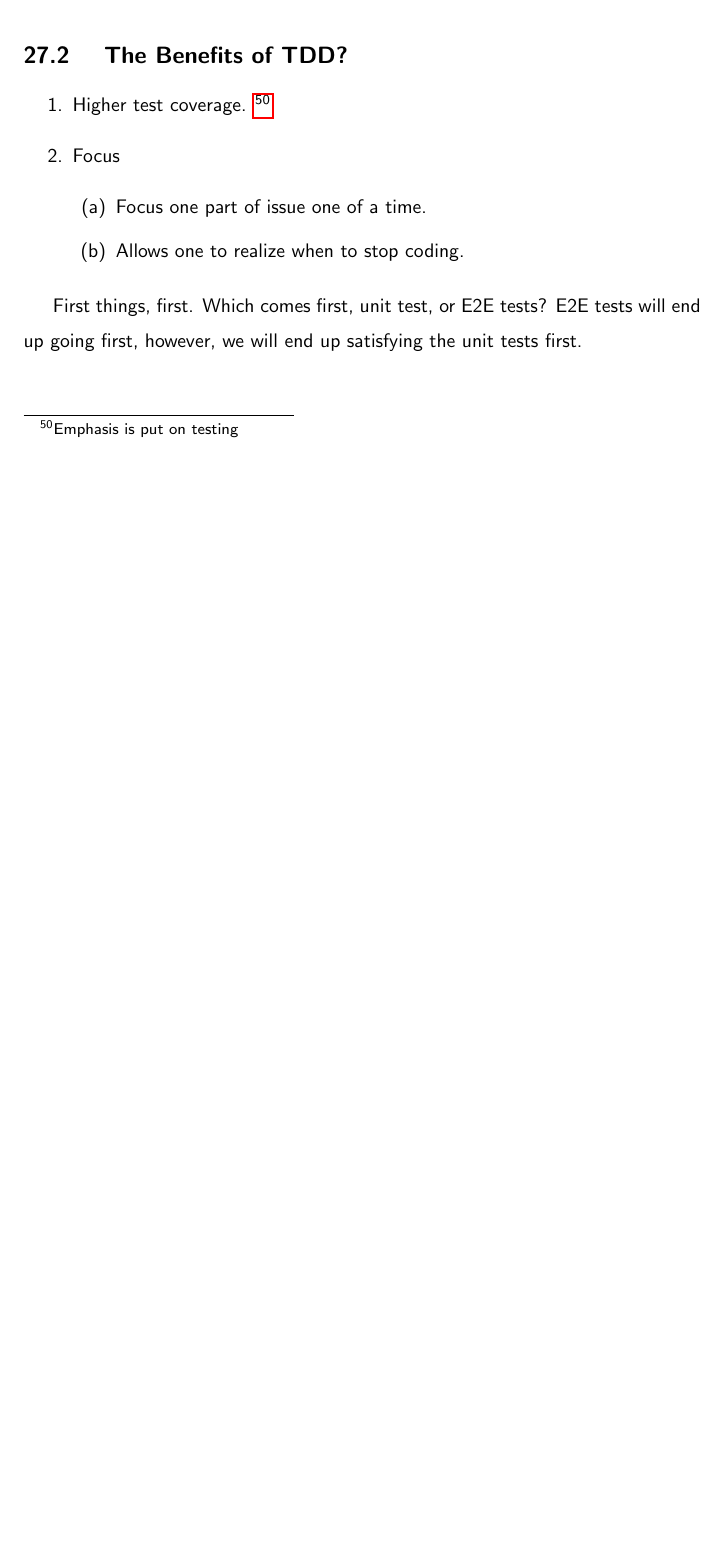
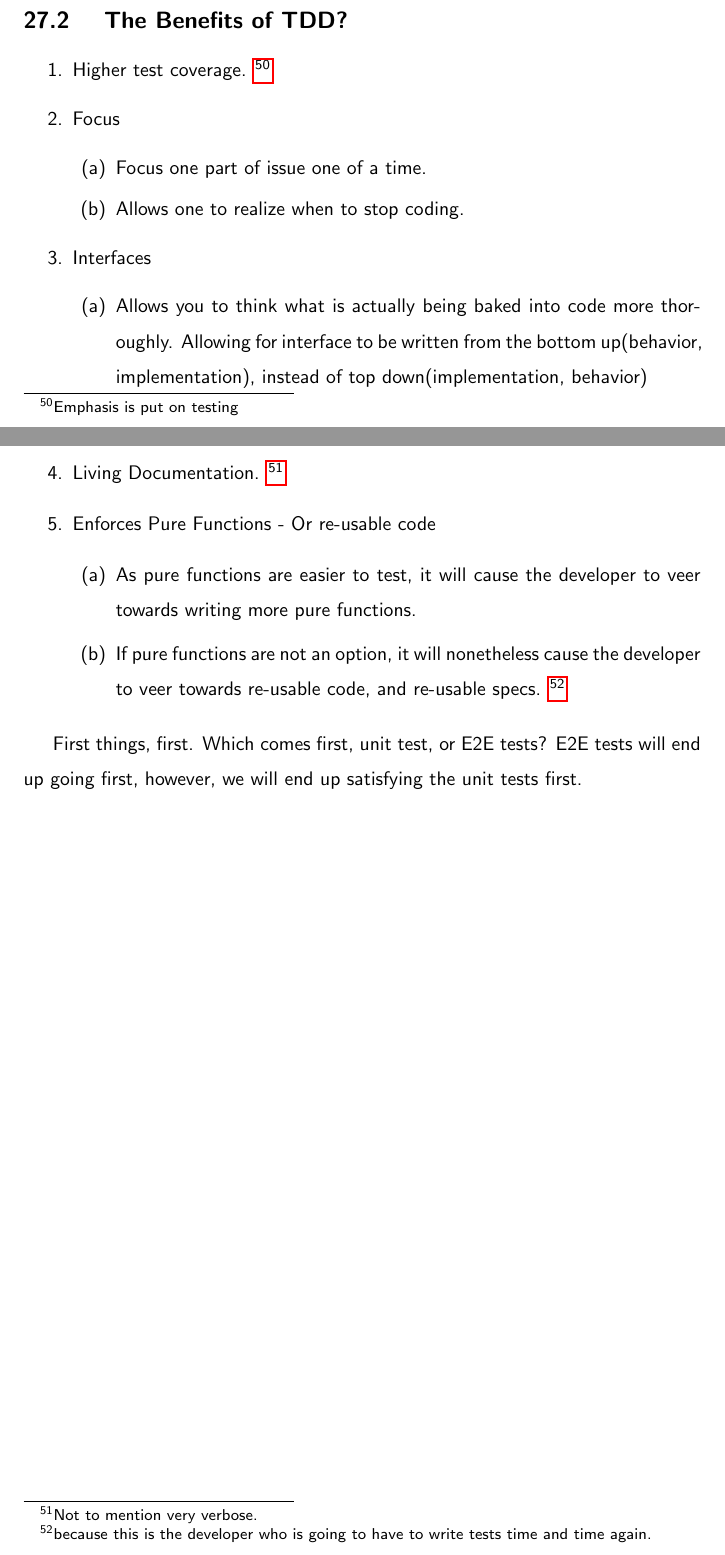
Before and after one commit to razroo/angular-content, a LaTeX document (main.tex, which reads e2e-tests/e2e-tests.tex): part of page 76 of 76 before the commit and two parts of pages 76 and 77 of 77 after it, the two joined at a grey line, cut so that both start at the same text, the shorter picture padded with empty space. Compiled offline with pdfLaTeX.

Commit message:
Finish paragraph for writing the benefits of TDD.

```diff
--- a/e2e-tests/e2e-tests.tex
+++ b/e2e-tests/e2e-tests.tex
@@ -28,6 +28,24 @@ have a good time!
       \item Focus one part of issue one of a time.
       \item Allows one to realize when to stop coding.
     \end{enumerate}
+  \item Interfaces
+    \begin{enumerate}
+      \item Allows you to think what is actually being baked into code more
+      thoroughly. Allowing for interface to be written from the bottom
+      up(behavior, implementation), instead of top down(implementation,
+      behavior)
+    \end{enumerate}
+  \item Living Documentation. \footnote{Not to mention very verbose.}
+  \item Enforces Pure Functions - Or re-usable code
+    \begin{enumerate}
+      \item As pure functions are easier to test, it will cause the developer
+      to veer towards writing more pure functions.
+      \item If pure functions are not an option, it will nonetheless cause the
+      developer to veer towards re-usable code, and re-usable specs. \footnote{
+      because this is the developer who is going to have to write tests time
+      and time again.
+      }
+    \end{enumerate}
 \end{enumerate}
 
 
```
